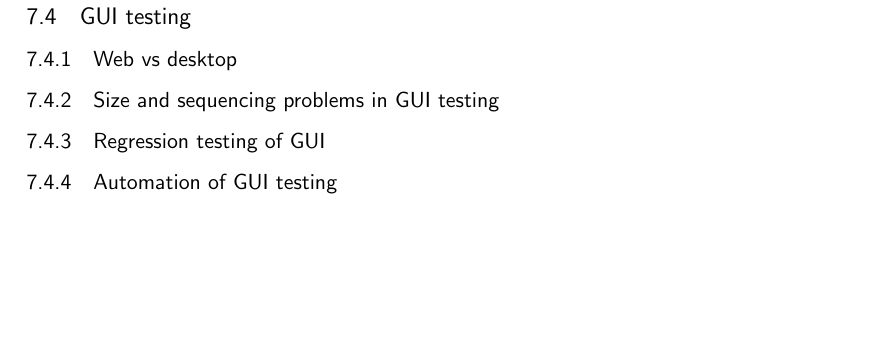
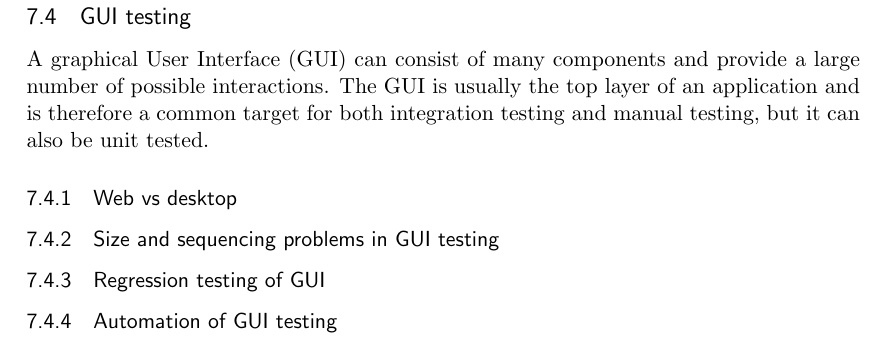
Before and after one commit to emilwall/exjobb, a LaTeX thesis (exjobb_thesis_emilwall.tex): part of page 19 of 31 before the commit and part of page 19 of 32 after it, cut so that both start at the same text, the shorter picture padded with empty space. Compiled offline with pdfLaTeX.

Commit message:
Introduction to GUI testing

```diff
--- a/exjobb_thesis_emilwall.tex
+++ b/exjobb_thesis_emilwall.tex
@@ -338,6 +338,8 @@ I have a real life example of a false positive in form validation. This year whe
 
 \subsection{GUI testing}
 
+A graphical User Interface (GUI) can consist of many components and provide a large number of possible interactions. The GUI is usually the top layer of an application and is therefore a common target for both integration testing and manual testing, but it can also be unit tested.
+
 \subsubsection{Web vs desktop}
 
 \subsubsection{Size and sequencing problems in GUI testing}
```
